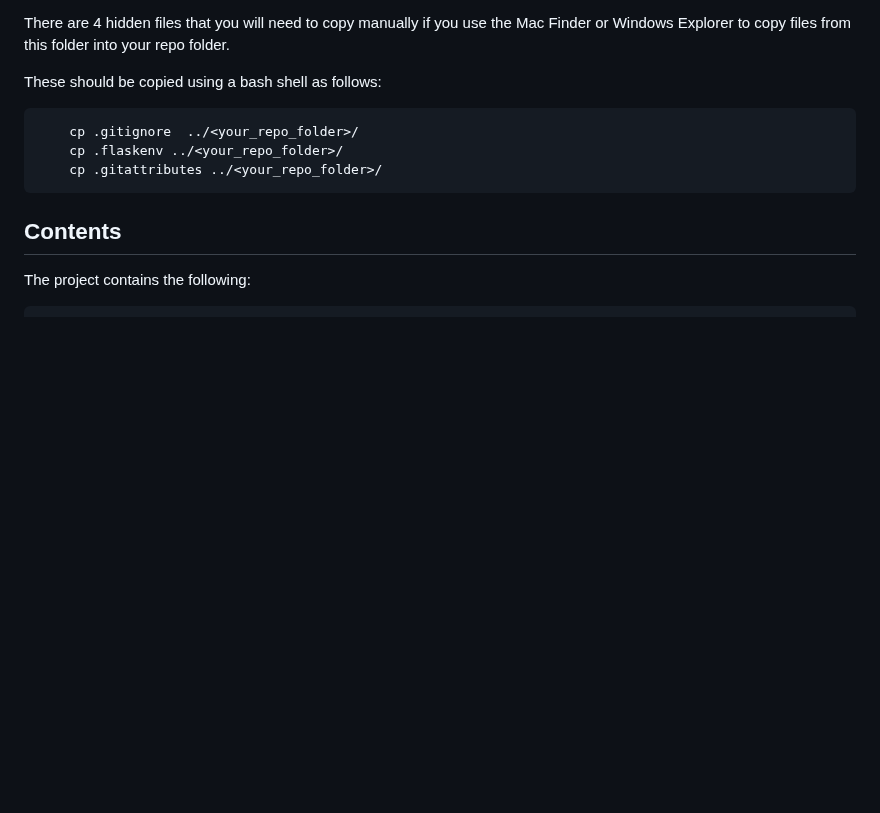
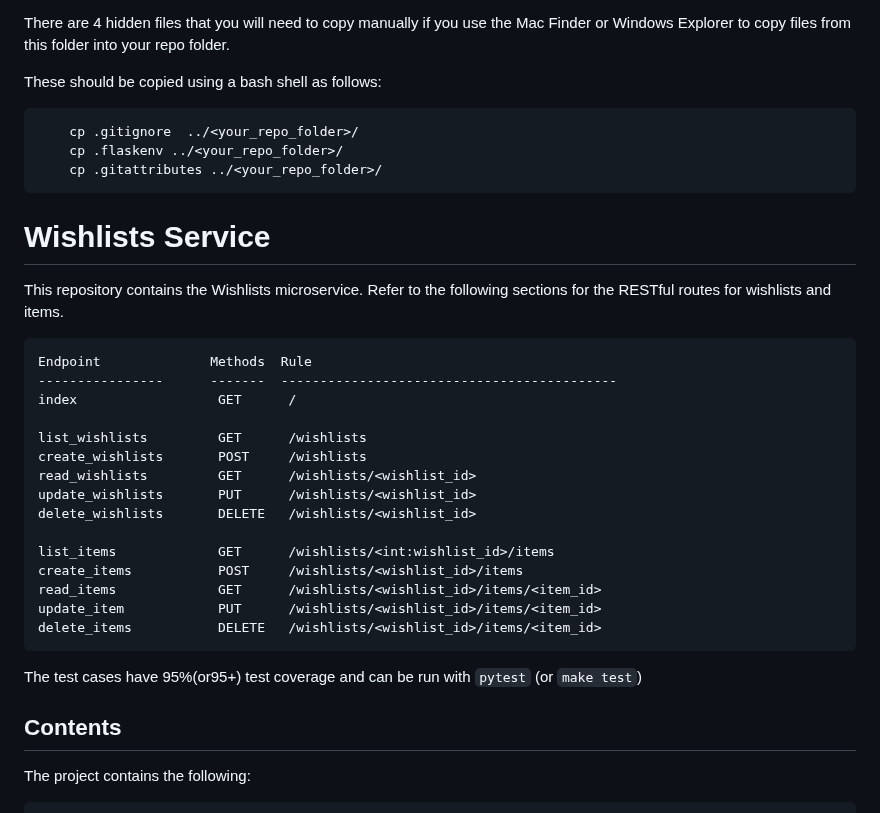
Before and after one commit to tpranav111/wishlists, a Markdown page: README.md, the part around the change. Rendered like a GitHub page; blank space fills up the shorter version.

Commit message:
Update part of the README.md
Add the RESTful routes of `wishlists` and `items`.

````diff
--- a/README.md
+++ b/README.md
@@ -26,6 +26,28 @@ These should be copied using a bash shell as follows:
     cp .flaskenv ../<your_repo_folder>/
     cp .gitattributes ../<your_repo_folder>/
 ```
+
+# Wishlists Service
+
+This repository contains the Wishlists microservice. Refer to the following sections for the RESTful routes for wishlists and items.
+```
+Endpoint              Methods  Rule
+----------------      -------  -------------------------------------------
+index                  GET      /
+
+list_wishlists         GET      /wishlists
+create_wishlists       POST     /wishlists
+read_wishlists         GET      /wishlists/<wishlist_id>
+update_wishlists       PUT      /wishlists/<wishlist_id>
+delete_wishlists       DELETE   /wishlists/<wishlist_id>
+
+list_items             GET      /wishlists/<int:wishlist_id>/items
+create_items           POST     /wishlists/<wishlist_id>/items
+read_items             GET      /wishlists/<wishlist_id>/items/<item_id>
+update_item            PUT      /wishlists/<wishlist_id>/items/<item_id>
+delete_items           DELETE   /wishlists/<wishlist_id>/items/<item_id>
+```
+The test cases have 95%(or95+) test coverage and can be run with `pytest` (or `make test`)
 
 ## Contents
 
````
